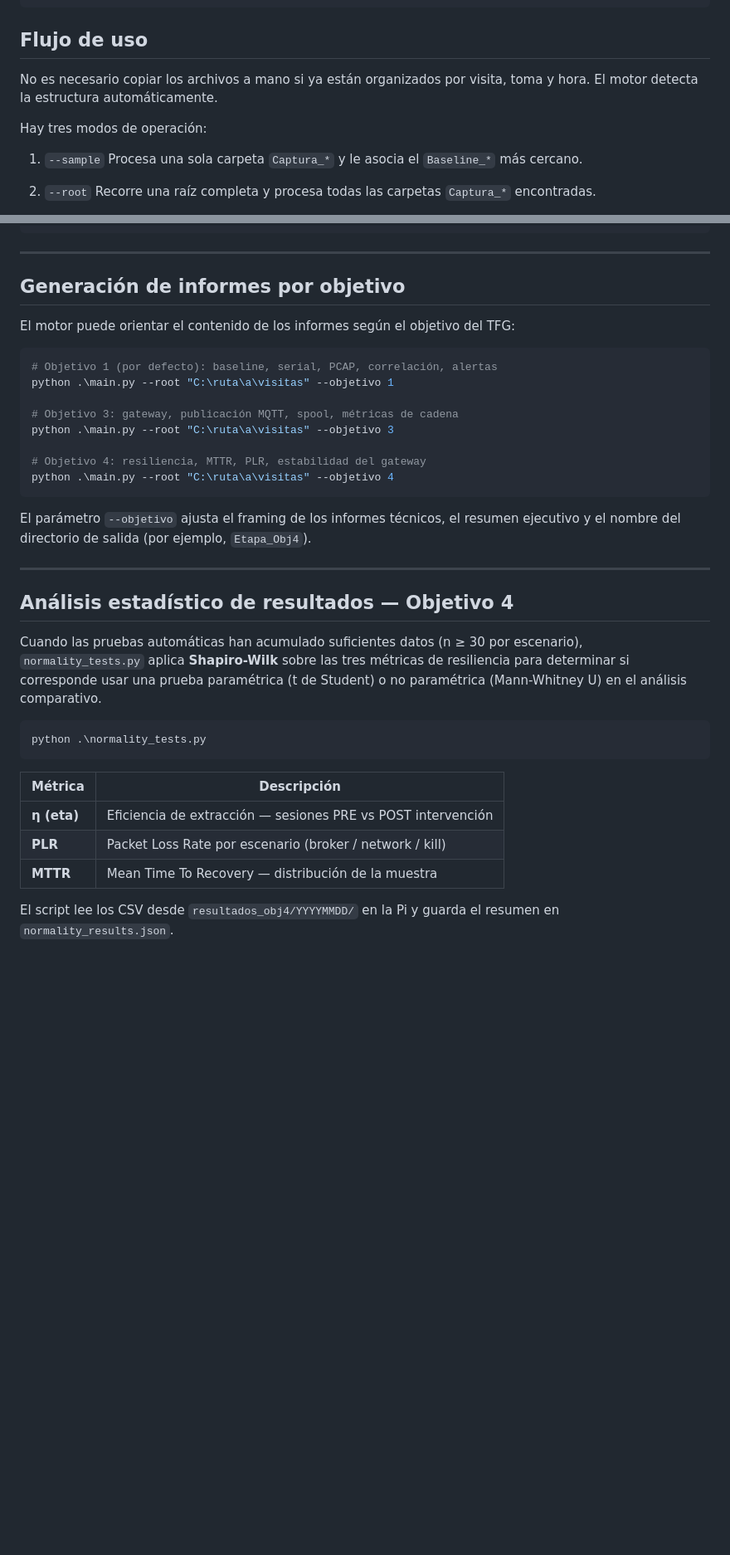
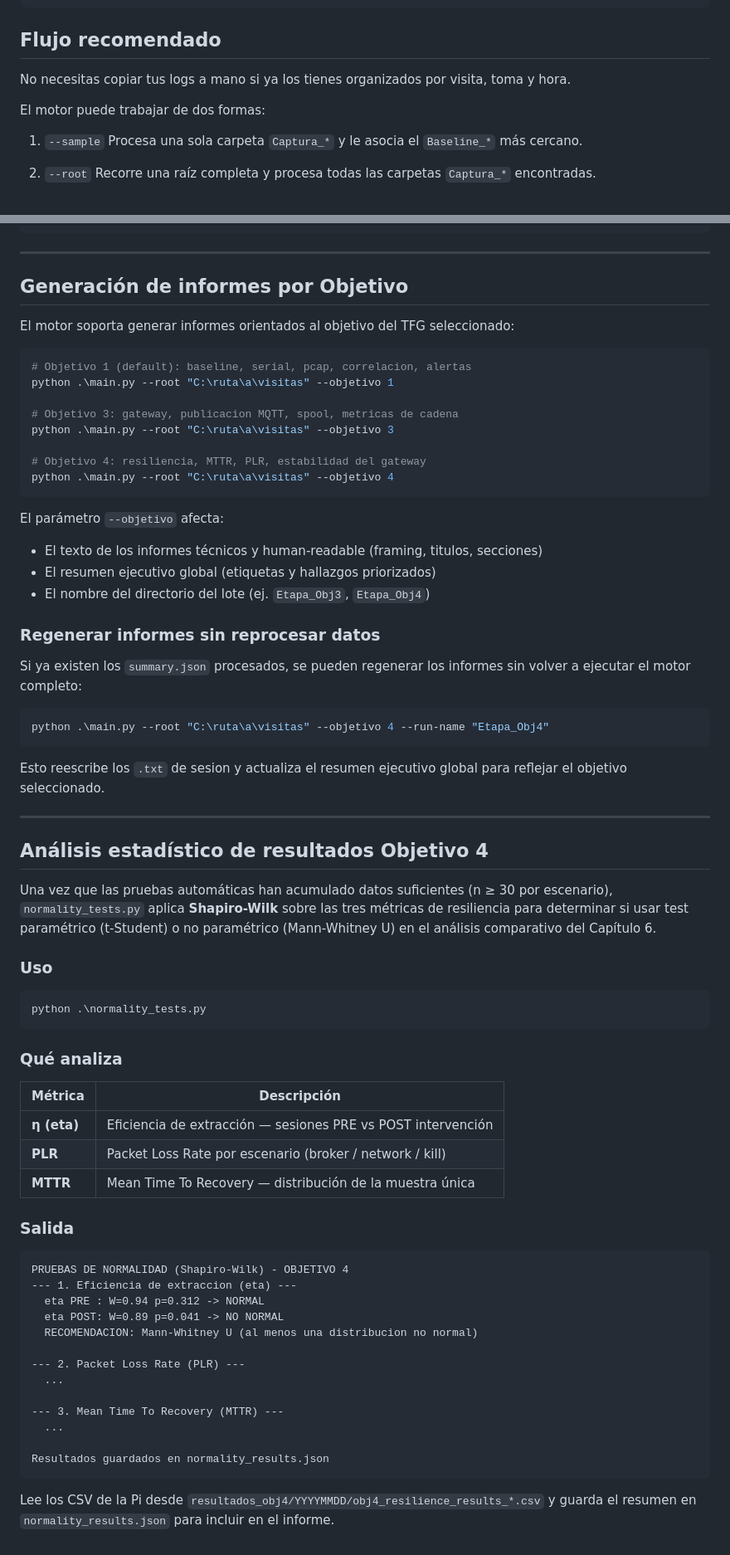
Before and after one commit to JorgeRe18/FincaDiag_Modular_codigo, a Markdown page: README.md, 2 parts joined by grey strips. Shown at 83% size. Rendered like a GitHub page; blank space fills up the shorter version.

````diff
--- a/README.md
+++ b/README.md
@@ -38,11 +38,11 @@ FincaDiag_Modular/
 └─ diag_obj4_pi.py      ← diagnóstico remoto read-only de la Pi
 ```
 
-## Flujo de uso
+## Flujo recomendado
 
-No es necesario copiar los archivos a mano si ya están organizados por visita, toma y hora. El motor detecta la estructura automáticamente.
+No necesitas copiar tus logs a mano si ya los tienes organizados por visita, toma y hora.
 
-Hay tres modos de operación:
+El motor puede trabajar de dos formas:
 
 1. `--sample`
    Procesa una sola carpeta `Captura_*` y le asocia el `Baseline_*` más cercano.
@@ -279,37 +302,78 @@ sudo python3 /home/esmeralda/obj4_resilience_staged.py --scenario soak --soak-mi
 
 ---
 
-## Generación de informes por objetivo
+## Generación de informes por Objetivo
 
-El motor puede orientar el contenido de los informes según el objetivo del TFG:
+El motor soporta generar informes orientados al objetivo del TFG seleccionado:
 
 ```powershell
-# Objetivo 1 (por defecto): baseline, serial, PCAP, correlación, alertas
+# Objetivo 1 (default): baseline, serial, pcap, correlacion, alertas
 python .\main.py --root "C:\ruta\a\visitas" --objetivo 1
 
-# Objetivo 3: gateway, publicación MQTT, spool, métricas de cadena
+# Objetivo 3: gateway, publicacion MQTT, spool, metricas de cadena
 python .\main.py --root "C:\ruta\a\visitas" --objetivo 3
 
 # Objetivo 4: resiliencia, MTTR, PLR, estabilidad del gateway
 python .\main.py --root "C:\ruta\a\visitas" --objetivo 4
 ```
 
-El parámetro `--objetivo` ajusta el framing de los informes técnicos, el resumen ejecutivo y el nombre del directorio de salida (por ejemplo, `Etapa_Obj4`).
+El parámetro `--objetivo` afecta:
+- El texto de los informes técnicos y human-readable (framing, titulos, secciones)
+- El resumen ejecutivo global (etiquetas y hallazgos priorizados)
+- El nombre del directorio del lote (ej. `Etapa_Obj3`, `Etapa_Obj4`)
+
+### Regenerar informes sin reprocesar datos
+
+Si ya existen los `summary.json` procesados, se pueden regenerar los informes
+sin volver a ejecutar el motor completo:
+
+```powershell
+python .\main.py --root "C:\ruta\a\visitas" --objetivo 4 --run-name "Etapa_Obj4"
+```
+
+Esto reescribe los `.txt` de sesion y actualiza el resumen ejecutivo global
+para reflejar el objetivo seleccionado.
 
 ---
 
-## Análisis estadístico de resultados — Objetivo 4
+## Análisis estadístico de resultados Objetivo 4
 
-Cuando las pruebas automáticas han acumulado suficientes datos (n ≥ 30 por escenario), `normality_tests.py` aplica **Shapiro-Wilk** sobre las tres métricas de resiliencia para determinar si corresponde usar una prueba paramétrica (t de Student) o no paramétrica (Mann-Whitney U) en el análisis comparativo.
+Una vez que las pruebas automáticas han acumulado datos suficientes (n ≥ 30 por escenario),
+`normality_tests.py` aplica **Shapiro-Wilk** sobre las tres métricas de resiliencia para
+determinar si usar test paramétrico (t-Student) o no paramétrico (Mann-Whitney U) en el
+análisis comparativo del Capítulo 6.
+
+### Uso
 
 ```powershell
 python .\normality_tests.py
 ```
 
+### Qué analiza
+
 | Métrica | Descripción |
 |---------|-------------|
 | **η (eta)** | Eficiencia de extracción — sesiones PRE vs POST intervención |
 | **PLR** | Packet Loss Rate por escenario (broker / network / kill) |
-| **MTTR** | Mean Time To Recovery — distribución de la muestra |
+| **MTTR** | Mean Time To Recovery — distribución de la muestra única |
 
-El script lee los CSV desde `resultados_obj4/YYYYMMDD/` en la Pi y guarda el resumen en `normality_results.json`.
+### Salida
+
+```
+PRUEBAS DE NORMALIDAD (Shapiro-Wilk) - OBJETIVO 4
+--- 1. Eficiencia de extraccion (eta) ---
+  eta PRE : W=0.94 p=0.312 -> NORMAL
+  eta POST: W=0.89 p=0.041 -> NO NORMAL
+  RECOMENDACION: Mann-Whitney U (al menos una distribucion no normal)
+
+--- 2. Packet Loss Rate (PLR) ---
+  ...
+
+--- 3. Mean Time To Recovery (MTTR) ---
+  ...
+
+Resultados guardados en normality_results.json
+```
+
+Lee los CSV de la Pi desde `resultados_obj4/YYYYMMDD/obj4_resilience_results_*.csv`
+y guarda el resumen en `normality_results.json` para incluir en el informe.
````
Also changed, not shown: other parts of README.md (+63 -40 lines).
